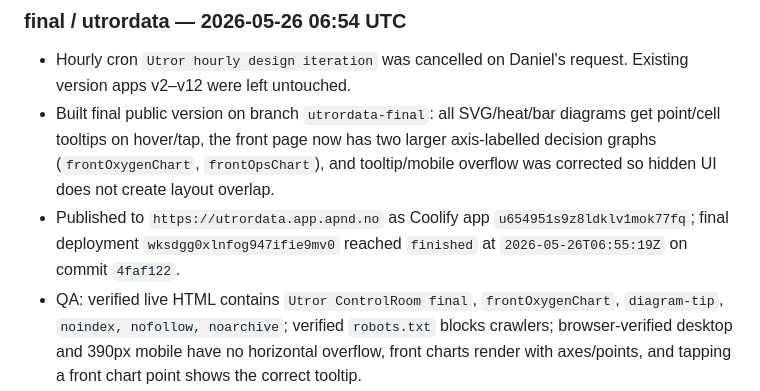
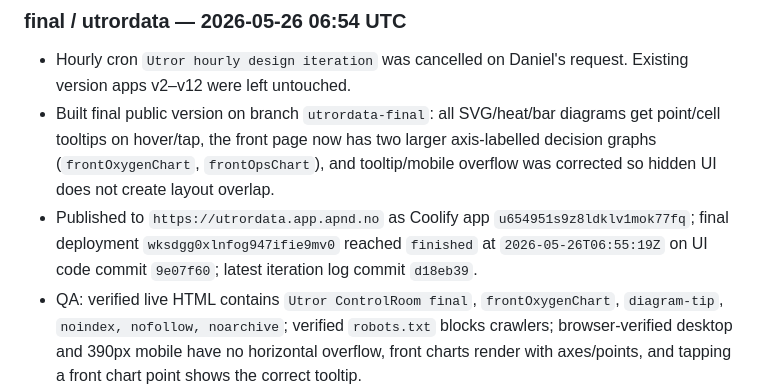
Before and after one commit to appendconsulting/havbruk-demo, a Markdown page: UTROR_ITERATION.md, the part around the change. Drawn GitHub-style.

Commit message:
Clarify final Utror deployed code commit

```diff
--- a/UTROR_ITERATION.md
+++ b/UTROR_ITERATION.md
@@ -112,5 +112,5 @@
 ### final / utrordata — 2026-05-26 06:54 UTC
 - Hourly cron `Utror hourly design iteration` was cancelled on Daniel's request. Existing version apps v2–v12 were left untouched.
 - Built final public version on branch `utrordata-final`: all SVG/heat/bar diagrams get point/cell tooltips on hover/tap, the front page now has two larger axis-labelled decision graphs (`frontOxygenChart`, `frontOpsChart`), and tooltip/mobile overflow was corrected so hidden UI does not create layout overlap.
-- Published to `https://utrordata.app.apnd.no` as Coolify app `u654951s9z8ldklv1mok77fq`; final deployment `wksdgg0xlnfog947ifie9mv0` reached `finished` at `2026-05-26T06:55:19Z` on commit `4faf122`.
+- Published to `https://utrordata.app.apnd.no` as Coolify app `u654951s9z8ldklv1mok77fq`; final deployment `wksdgg0xlnfog947ifie9mv0` reached `finished` at `2026-05-26T06:55:19Z` on UI code commit `9e07f60`; latest iteration log commit `d18eb39`.
 - QA: verified live HTML contains `Utror ControlRoom final`, `frontOxygenChart`, `diagram-tip`, `noindex, nofollow, noarchive`; verified `robots.txt` blocks crawlers; browser-verified desktop and 390px mobile have no horizontal overflow, front charts render with axes/points, and tapping a front chart point shows the correct tooltip.
```
